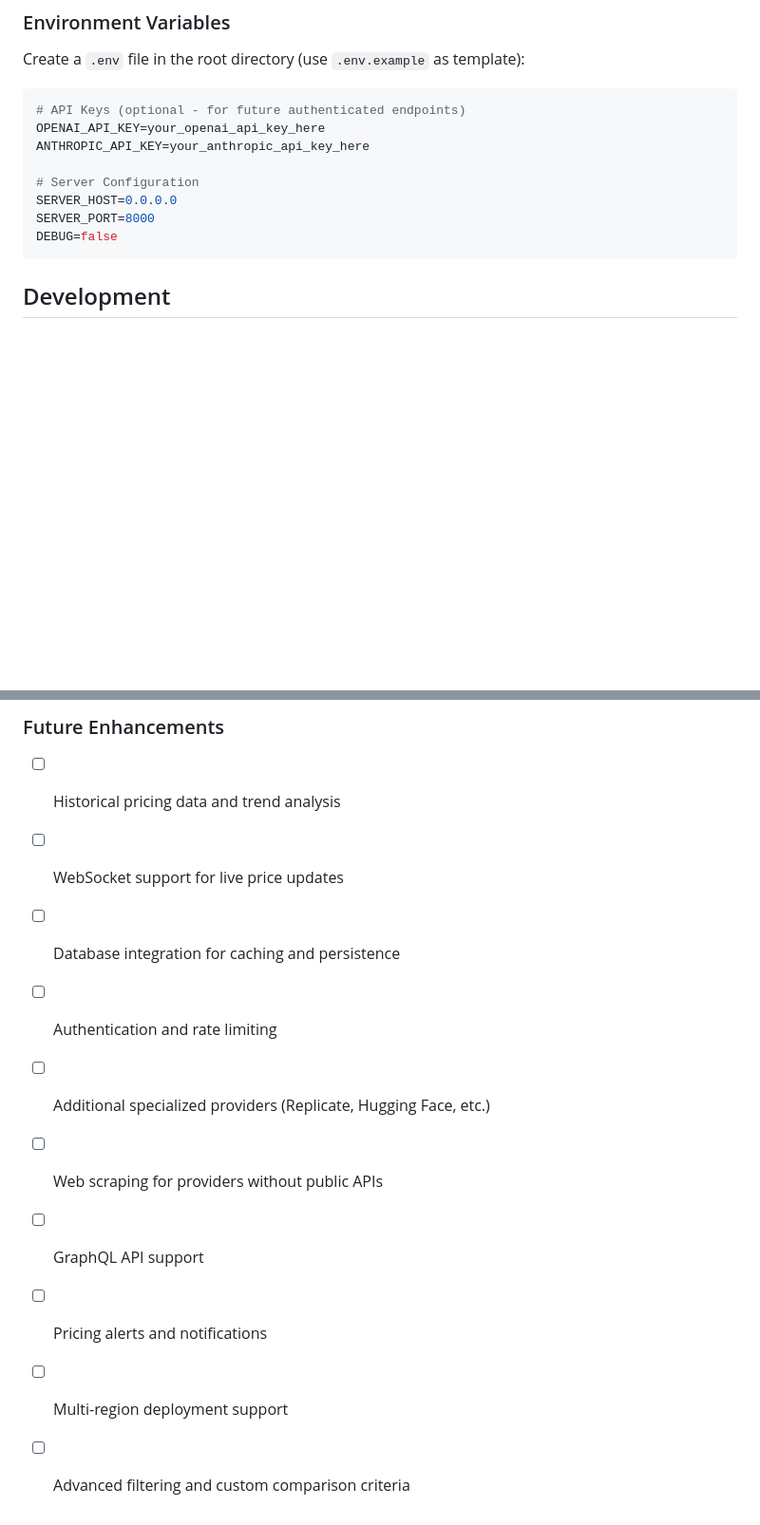
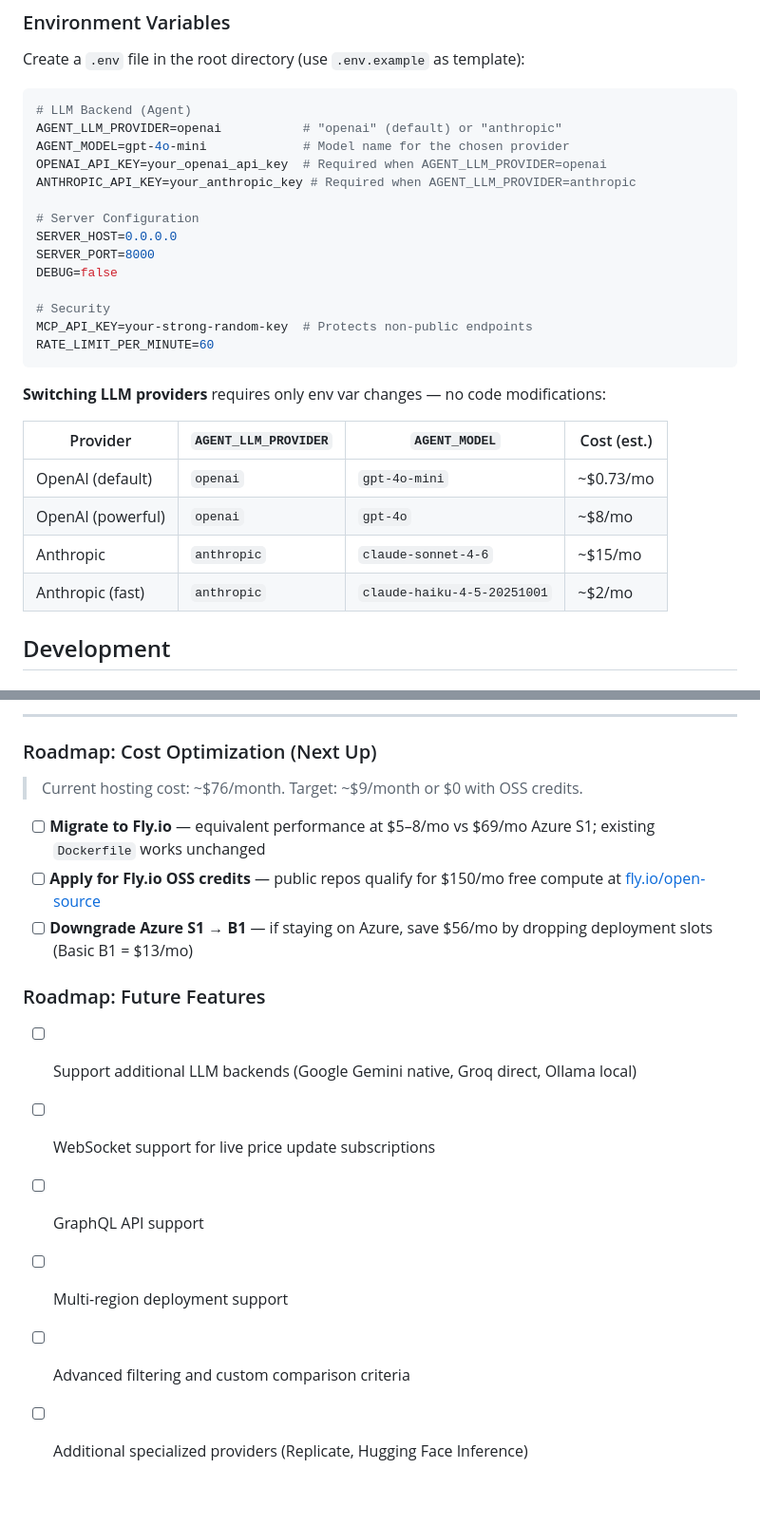
Before and after one commit to skakumanu/llm-pricing-mcp-server, a Markdown page: README.md, 2 parts joined by grey strips. Shown at 95% size. Rendered like a GitHub page; blank space fills up the shorter version.

````diff
--- a/README.md
+++ b/README.md
@@ -938,15 +940,30 @@ Every model response now includes automatic cost projections at three usage scal
 Create a `.env` file in the root directory (use `.env.example` as template):
 
 ```env
-# API Keys (optional - for future authenticated endpoints)
-OPENAI_API_KEY=your_openai_api_key_here
-ANTHROPIC_API_KEY=your_anthropic_api_key_here
+# LLM Backend (Agent)
+AGENT_LLM_PROVIDER=openai           # "openai" (default) or "anthropic"
+AGENT_MODEL=gpt-4o-mini             # Model name for the chosen provider
+OPENAI_API_KEY=your_openai_api_key  # Required when AGENT_LLM_PROVIDER=openai
+ANTHROPIC_API_KEY=your_anthropic_key # Required when AGENT_LLM_PROVIDER=anthropic
 
 # Server Configuration
 SERVER_HOST=0.0.0.0
 SERVER_PORT=8000
 DEBUG=false
+
+# Security
+MCP_API_KEY=your-strong-random-key  # Protects non-public endpoints
+RATE_LIMIT_PER_MINUTE=60
 ```
+
+**Switching LLM providers** requires only env var changes — no code modifications:
+
+| Provider | `AGENT_LLM_PROVIDER` | `AGENT_MODEL` | Cost (est.) |
+|---|---|---|---|
+| OpenAI (default) | `openai` | `gpt-4o-mini` | ~$0.73/mo |
+| OpenAI (powerful) | `openai` | `gpt-4o` | ~$8/mo |
+| Anthropic | `anthropic` | `claude-sonnet-4-6` | ~$15/mo |
+| Anthropic (fast) | `anthropic` | `claude-haiku-4-5-20251001` | ~$2/mo |
 
 ## Development
 
@@ -1304,12 +1393,19 @@ For issues, questions, or contributions, please open an issue on GitHub.
 
-### Future Enhancements
-- [ ] Historical pricing data and trend analysis
-- [ ] WebSocket support for live price updates
-- [ ] Database integration for caching and persistence
-- [ ] Authentication and rate limiting
-- [ ] Additional specialized providers (Replicate, Hugging Face, etc.)
-- [ ] Web scraping for providers without public APIs
+---
+
+### Roadmap: Cost Optimization (Next Up)
+
+> Current hosting cost: ~$76/month. Target: ~$9/month or $0 with OSS credits.
+
+- [ ] **Migrate to Fly.io** — equivalent performance at $5–8/mo vs $69/mo Azure S1; existing `Dockerfile` works unchanged
+- [ ] **Apply for Fly.io OSS credits** — public repos qualify for $150/mo free compute at [fly.io/open-source](https://fly.io/open-source)
+- [ ] **Downgrade Azure S1 → B1** — if staying on Azure, save $56/mo by dropping deployment slots (Basic B1 = $13/mo)
+
+### Roadmap: Future Features
+
+- [ ] Support additional LLM backends (Google Gemini native, Groq direct, Ollama local)
+- [ ] WebSocket support for live price update subscriptions
 - [ ] GraphQL API support
-- [ ] Pricing alerts and notifications
 - [ ] Multi-region deployment support
 - [ ] Advanced filtering and custom comparison criteria
+- [ ] Additional specialized providers (Replicate, Hugging Face Inference)
````
Also changed, not shown: other parts of README.md (+109 -35 lines), docs/DEPLOYMENT.md (+16 -4 lines), docs/INDEX.md (+16 -7 lines).
